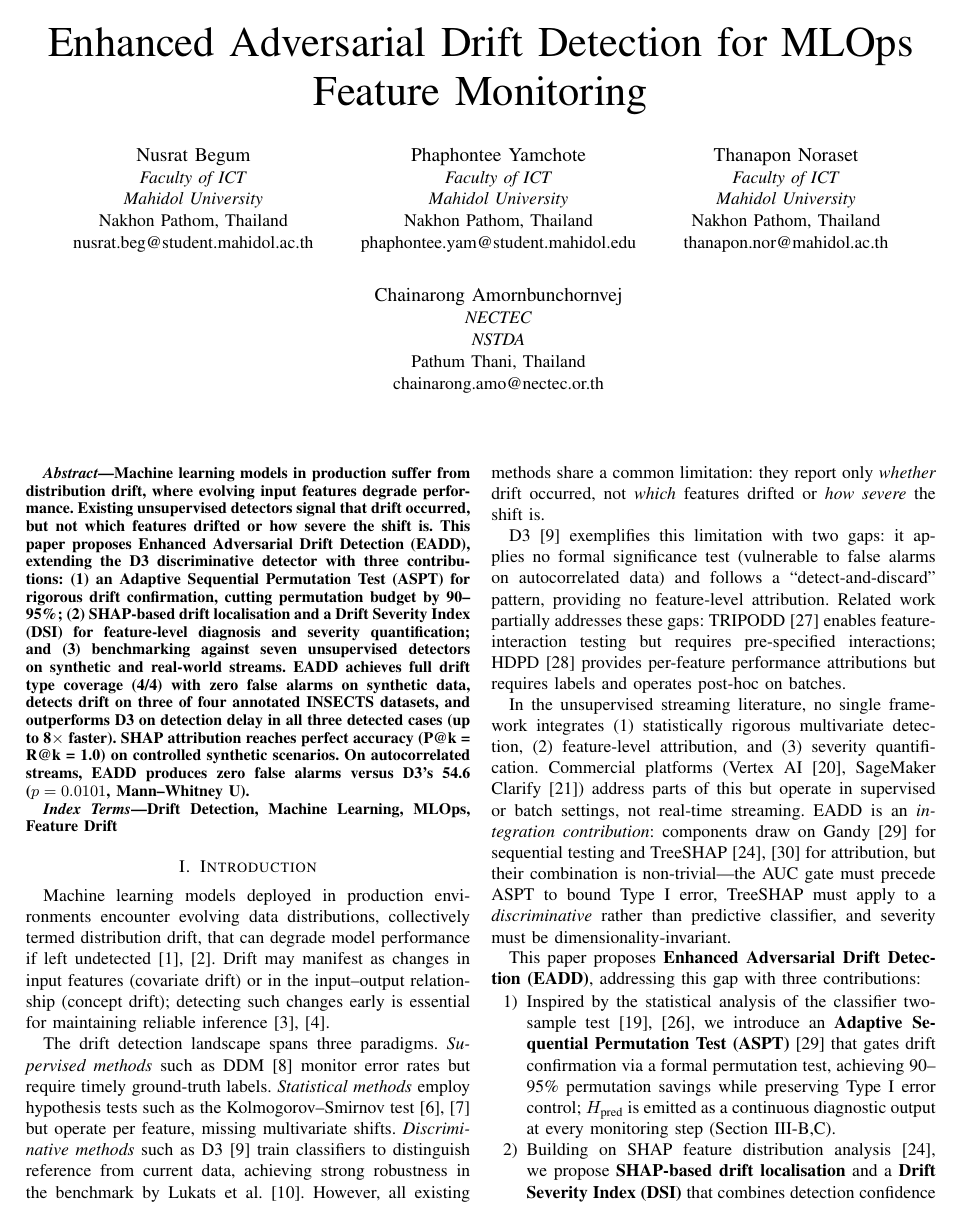
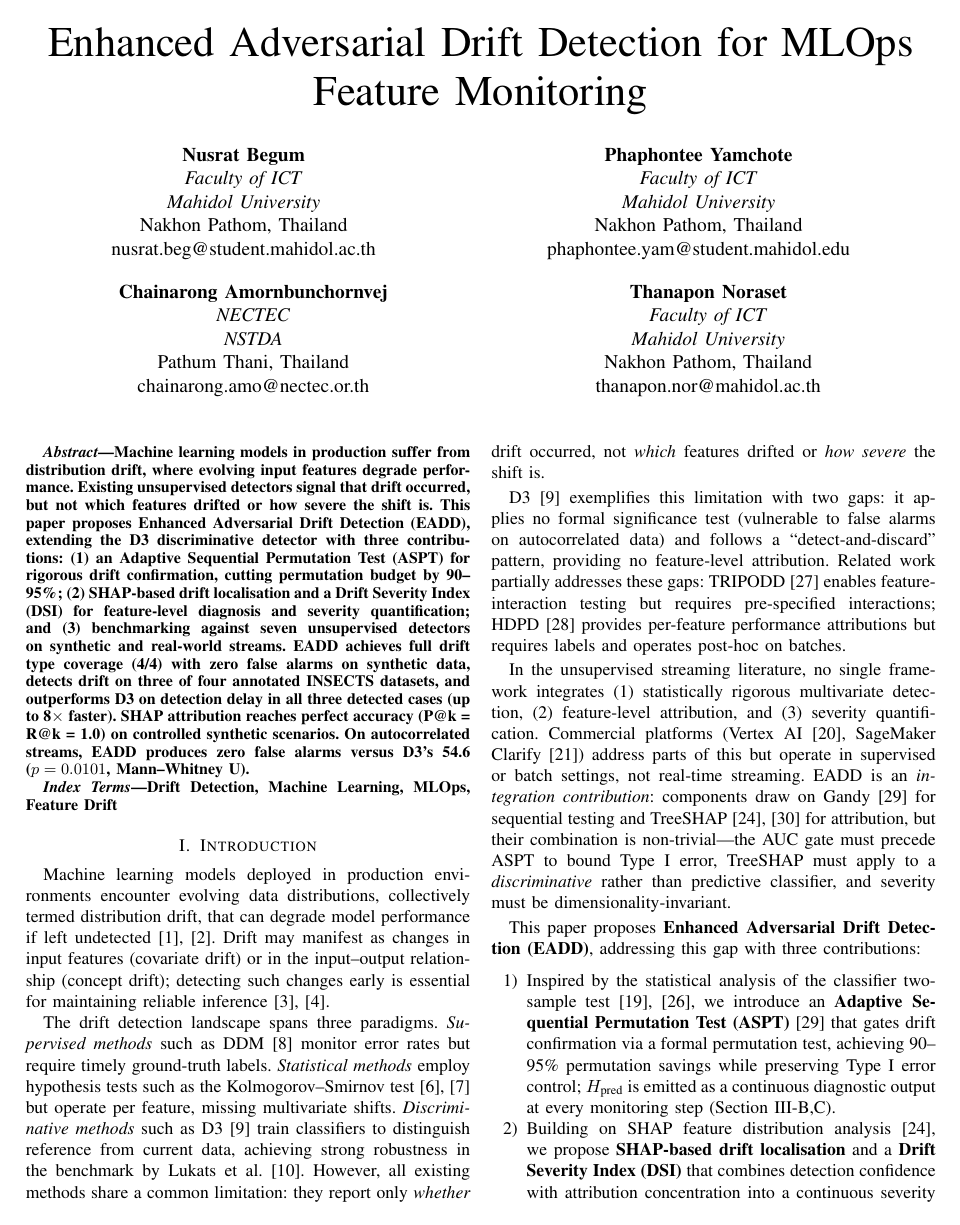
Before and after one commit to NusratBegum/JCSEE-Submission, a LaTeX paper (jcsse2026_full_paper.tex): page 1 of 6. Compiled offline with pdfLaTeX; a missing font is replaced by an installed copy or a similar font; a LaTeX package or settings file that is missing is left out.

Commit message:
Revise author block in jcsse2026_full_paper.tex to enhance clarity and formatting of affiliations for camera-ready submission.

```diff
--- a/jcsse2026_full_paper.tex
+++ b/jcsse2026_full_paper.tex
@@ -25,29 +25,32 @@
 \title{Enhanced Adversarial Drift Detection for MLOps Feature Monitoring}
 
 \author{%
-\IEEEauthorblockN{Nusrat Begum}
-\IEEEauthorblockA{\textit{Faculty of ICT}\\
+\hspace{-1em}%
+\parbox[t]{0.5\textwidth}{\centering%
+\textbf{Nusrat Begum}\\
+\textit{Faculty of ICT}\\
 \textit{Mahidol University}\\
 Nakhon Pathom, Thailand\\
-nusrat.beg@student.mahidol.ac.th}
-\and
-\IEEEauthorblockN{Phaphontee Yamchote}
-\IEEEauthorblockA{\textit{Faculty of ICT}\\
+nusrat.beg@student.mahidol.ac.th}%
+\parbox[t]{0.5\textwidth}{\centering%
+\textbf{Phaphontee Yamchote}\\
+\textit{Faculty of ICT}\\
 \textit{Mahidol University}\\
 Nakhon Pathom, Thailand\\
-phaphontee.yam@student.mahidol.edu}
-\linebreak[4]\\[1ex]
-\IEEEauthorblockN{Chainarong Amornbunchornvej}
-\IEEEauthorblockA{\textit{NECTEC}\\
+phaphontee.yam@student.mahidol.edu}%
+\\[2.5ex]
+\parbox[t]{0.5\textwidth}{\centering%
+\textbf{Chainarong Amornbunchornvej}\\
+\textit{NECTEC}\\
 \textit{NSTDA}\\
 Pathum Thani, Thailand\\
-chainarong.amo@nectec.or.th}
-\and
-\IEEEauthorblockN{Thanapon Noraset}
-\IEEEauthorblockA{\textit{Faculty of ICT}\\
+chainarong.amo@nectec.or.th}%
+\parbox[t]{0.5\textwidth}{\centering%
+\textbf{Thanapon Noraset}\\
+\textit{Faculty of ICT}\\
 \textit{Mahidol University}\\
 Nakhon Pathom, Thailand\\
-thanapon.nor@mahidol.ac.th}
+thanapon.nor@mahidol.ac.th}%
 }
 
 \maketitle
```
Also changed, not shown: jcsse2026_full_paper.pdf.
